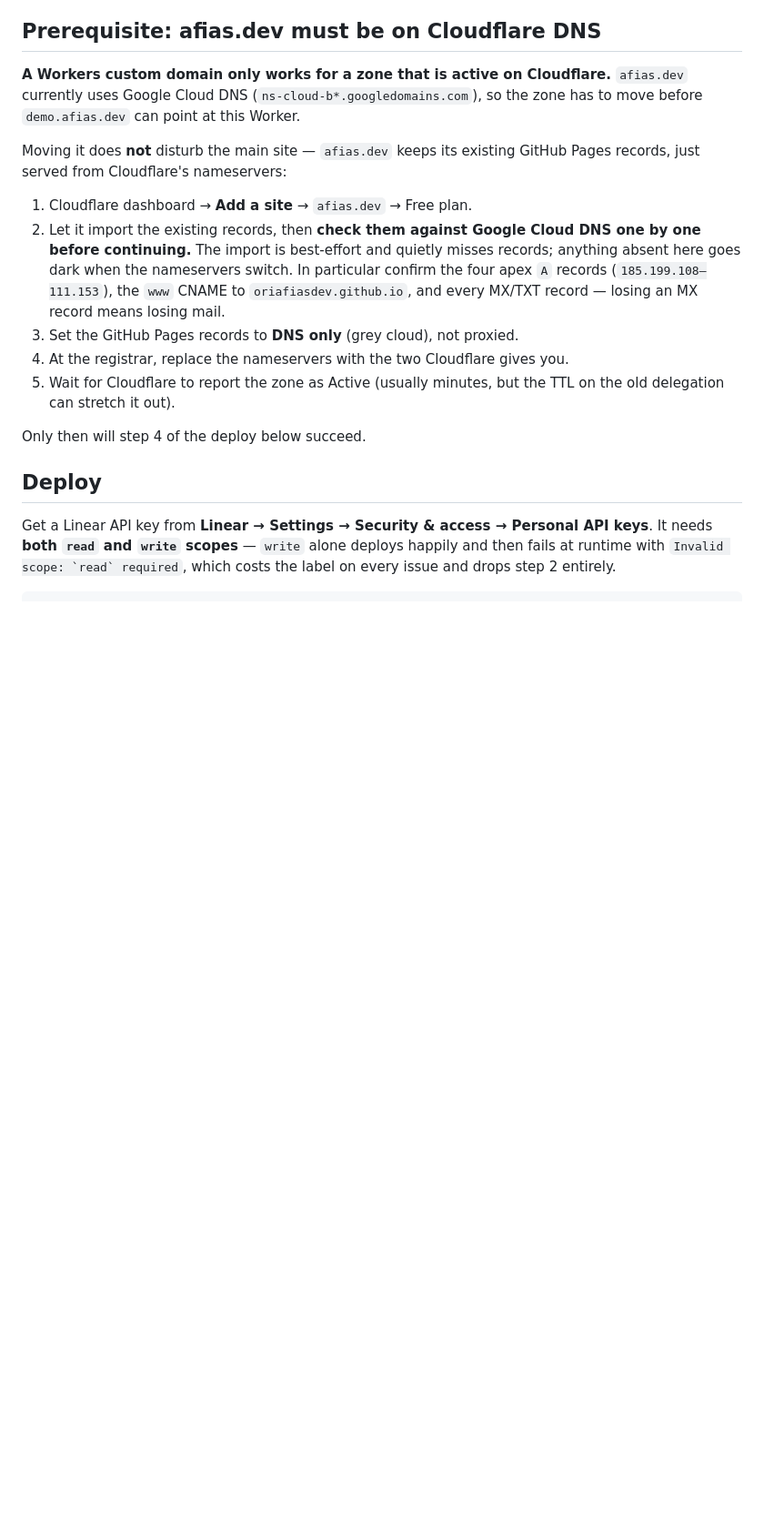
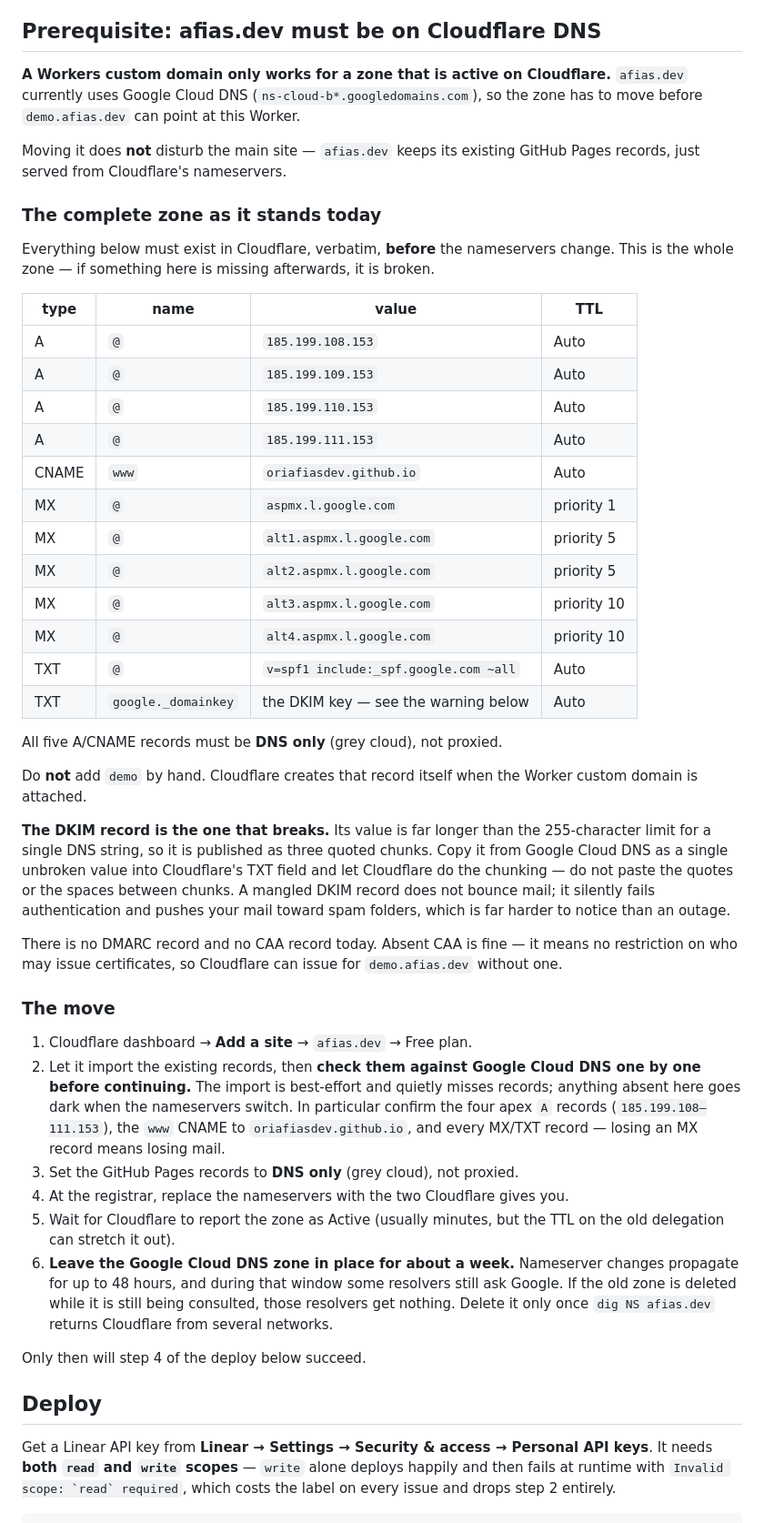
Before and after one commit to OriAfiasDev/landing-page, a Markdown page: worker/README.md, the part around the change. Shown at 91% size. GitHub-like rendering; blank space fills up the shorter version.

Commit message:
Document the full afias.dev zone ahead of the Cloudflare move
Records the seven live records verbatim so the Cloudflare import can be
checked against them, and calls out the DKIM TXT record: it exceeds the
255-char string limit and is published in three chunks, which is exactly
the shape that survives a copy-paste looking correct while failing.

Co-Authored-By: Claude Opus 5 <noreply@anthropic.com>

```diff
--- a/worker/README.md
+++ b/worker/README.md
@@ -28,7 +28,47 @@ contact details are filed as their own issue rather than dropped.
 the zone has to move before `demo.afias.dev` can point at this Worker.
 
 Moving it does **not** disturb the main site — `afias.dev` keeps its existing
-GitHub Pages records, just served from Cloudflare's nameservers:
+GitHub Pages records, just served from Cloudflare's nameservers.
+
+### The complete zone as it stands today
+
+Everything below must exist in Cloudflare, verbatim, **before** the nameservers
+change. This is the whole zone — if something here is missing afterwards, it is
+broken.
+
+| type | name | value | TTL |
+| --- | --- | --- | --- |
+| A | `@` | `185.199.108.153` | Auto |
+| A | `@` | `185.199.109.153` | Auto |
+| A | `@` | `185.199.110.153` | Auto |
+| A | `@` | `185.199.111.153` | Auto |
+| CNAME | `www` | `oriafiasdev.github.io` | Auto |
+| MX | `@` | `aspmx.l.google.com` | priority 1 |
+| MX | `@` | `alt1.aspmx.l.google.com` | priority 5 |
+| MX | `@` | `alt2.aspmx.l.google.com` | priority 5 |
+| MX | `@` | `alt3.aspmx.l.google.com` | priority 10 |
+| MX | `@` | `alt4.aspmx.l.google.com` | priority 10 |
+| TXT | `@` | `v=spf1 include:_spf.google.com ~all` | Auto |
+| TXT | `google._domainkey` | the DKIM key — see the warning below | Auto |
+
+All five A/CNAME records must be **DNS only** (grey cloud), not proxied.
+
+Do **not** add `demo` by hand. Cloudflare creates that record itself when the
+Worker custom domain is attached.
+
+**The DKIM record is the one that breaks.** Its value is far longer than the
+255-character limit for a single DNS string, so it is published as three quoted
+chunks. Copy it from Google Cloud DNS as a single unbroken value into
+Cloudflare's TXT field and let Cloudflare do the chunking — do not paste the
+quotes or the spaces between chunks. A mangled DKIM record does not bounce mail;
+it silently fails authentication and pushes your mail toward spam folders, which
+is far harder to notice than an outage.
+
+There is no DMARC record and no CAA record today. Absent CAA is fine — it means
+no restriction on who may issue certificates, so Cloudflare can issue for
+`demo.afias.dev` without one.
+
+### The move
 
 1. Cloudflare dashboard → **Add a site** → `afias.dev` → Free plan.
 2. Let it import the existing records, then **check them against Google Cloud DNS
@@ -41,6 +81,11 @@ GitHub Pages records, just served from Cloudflare's nameservers:
 4. At the registrar, replace the nameservers with the two Cloudflare gives you.
 5. Wait for Cloudflare to report the zone as Active (usually minutes, but the TTL
    on the old delegation can stretch it out).
+6. **Leave the Google Cloud DNS zone in place for about a week.** Nameserver
+   changes propagate for up to 48 hours, and during that window some resolvers
+   still ask Google. If the old zone is deleted while it is still being consulted,
+   those resolvers get nothing. Delete it only once `dig NS afias.dev` returns
+   Cloudflare from several networks.
 
 Only then will step 4 of the deploy below succeed.
 
```
